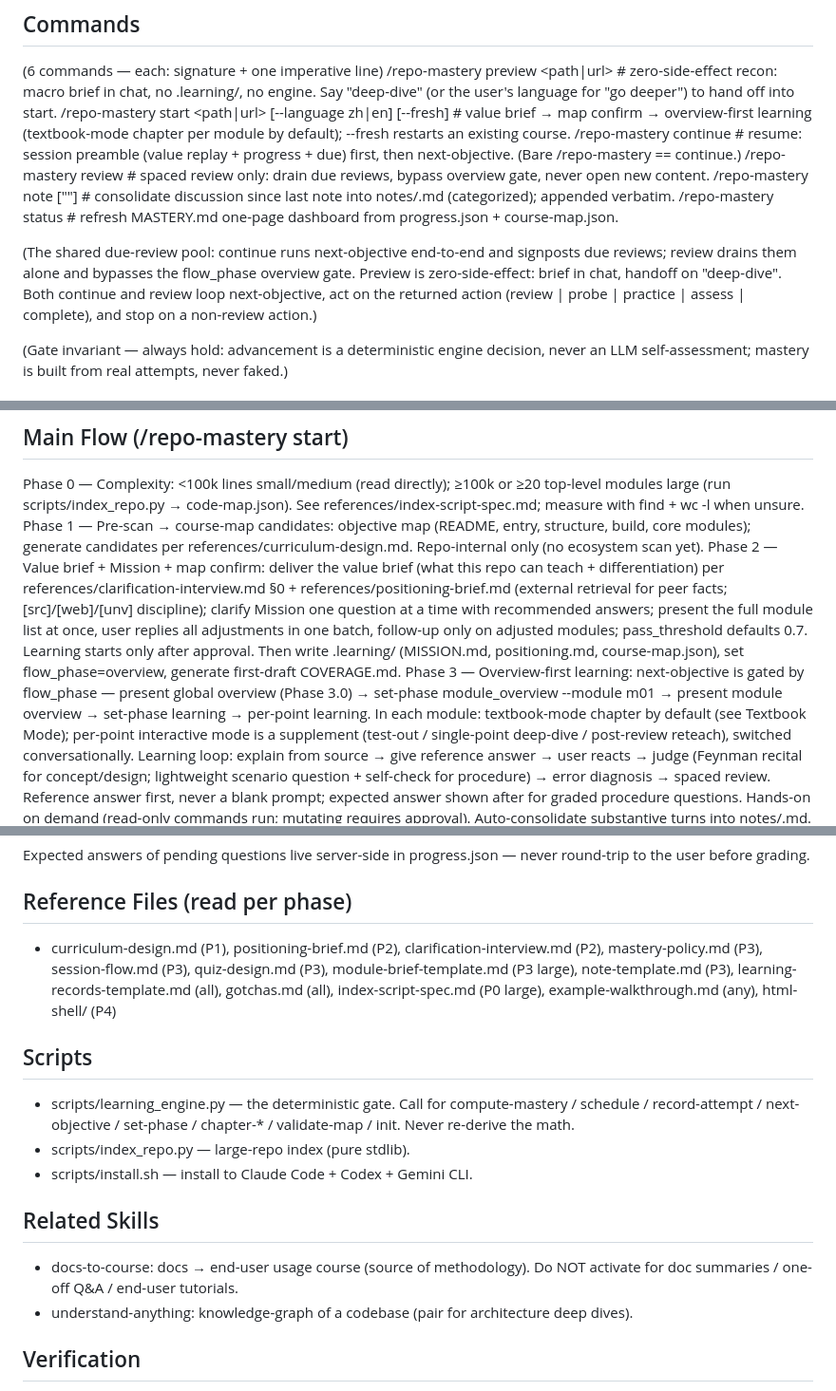
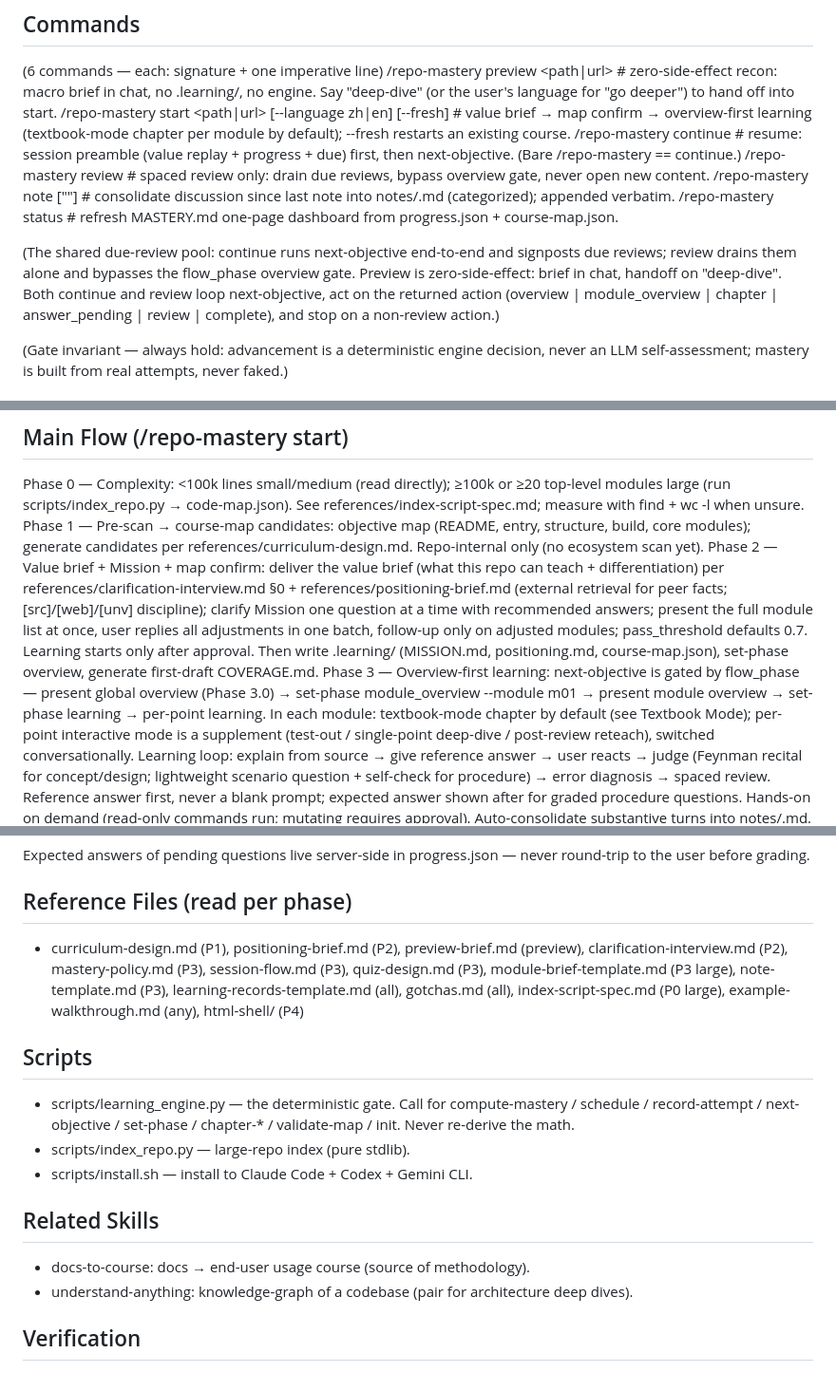
Before and after one commit to DieselZhang/repo-mastery, a Markdown page: SKILL.md, 3 parts joined by grey strips. Shown at 95% size. Drawn GitHub-style.

Commit message:
refactor: fix preview-brief reference, unify set-phase notation, align actions
Co-Authored-By: Claude <noreply@anthropic.com>

```diff
--- a/SKILL.md
+++ b/SKILL.md
@@ -33,7 +33,7 @@ Do NOT activate for doc/README summaries, one-off code Q&A, or end-user tutorial
 /repo-mastery note ["<text>"]       # consolidate discussion since last note into notes/<module>.md (categorized); <text> appended verbatim.
 /repo-mastery status                # refresh MASTERY.md one-page dashboard from progress.json + course-map.json.
 
-(The shared due-review pool: continue runs next-objective end-to-end and signposts due reviews; review drains them alone and bypasses the flow_phase overview gate. Preview is zero-side-effect: brief in chat, handoff on "deep-dive". Both continue and review loop next-objective, act on the returned action (review | probe | practice | assess | complete), and stop on a non-review action.)
+(The shared due-review pool: continue runs next-objective end-to-end and signposts due reviews; review drains them alone and bypasses the flow_phase overview gate. Preview is zero-side-effect: brief in chat, handoff on "deep-dive". Both continue and review loop next-objective, act on the returned action (overview | module_overview | chapter | answer_pending | review | complete), and stop on a non-review action.)
 
 (Gate invariant — always hold: advancement is a deterministic engine decision, never an LLM self-assessment; mastery is built from real attempts, never faked.)
 
@@ -45,7 +45,7 @@ Do NOT activate for doc/README summaries, one-off code Q&A, or end-user tutorial
 ## Main Flow (/repo-mastery start)
 Phase 0 — Complexity: <100k lines small/medium (read directly); ≥100k or ≥20 top-level modules large (run scripts/index_repo.py → code-map.json). See references/index-script-spec.md; measure with find + wc -l when unsure.
 Phase 1 — Pre-scan → course-map candidates: objective map (README, entry, structure, build, core modules); generate candidates per references/curriculum-design.md. Repo-internal only (no ecosystem scan yet).
-Phase 2 — Value brief + Mission + map confirm: deliver the value brief (what this repo can teach + differentiation) per references/clarification-interview.md §0 + references/positioning-brief.md (external retrieval for peer facts; [src]/[web]/[unv] discipline); clarify Mission one question at a time with recommended answers; present the full module list at once, user replies all adjustments in one batch, follow-up only on adjusted modules; pass_threshold defaults 0.7. Learning starts only after approval. Then write .learning/ (MISSION.md, positioning.md, course-map.json), set flow_phase=overview, generate first-draft COVERAGE.md.
+Phase 2 — Value brief + Mission + map confirm: deliver the value brief (what this repo can teach + differentiation) per references/clarification-interview.md §0 + references/positioning-brief.md (external retrieval for peer facts; [src]/[web]/[unv] discipline); clarify Mission one question at a time with recommended answers; present the full module list at once, user replies all adjustments in one batch, follow-up only on adjusted modules; pass_threshold defaults 0.7. Learning starts only after approval. Then write .learning/ (MISSION.md, positioning.md, course-map.json), set-phase overview, generate first-draft COVERAGE.md.
 Phase 3 — Overview-first learning: next-objective is gated by flow_phase — present global overview (Phase 3.0) → set-phase module_overview --module m01 → present module overview → set-phase learning → per-point learning. In each module: textbook-mode chapter by default (see Textbook Mode); per-point interactive mode is a supplement (test-out / single-point deep-dive / post-review reteach), switched conversationally. Learning loop: explain from source → give reference answer → user reacts → judge (Feynman recital for concept/design; lightweight scenario question + self-check for procedure) → error diagnosis → spaced review. Reference answer first, never a blank prompt; expected answer shown after for graded procedure questions. Hands-on on demand (read-only commands run; mutating requires approval). Auto-consolidate substantive turns into notes/<module>.md. See references/session-flow.md, mastery-policy.md, quiz-design.md.
 Phase 4 — Continuously-generated course note: COVERAGE.md generated at Phase 2, updated per module; HTML course decided once at start (reuse references/html-shell/, copy verbatim), refreshed at completion. MASTERY.md is the status dashboard (regenerated by status).
 
@@ -64,7 +64,7 @@ Five steps (engine-gated):
 Expected answers of pending questions live server-side in progress.json — never round-trip to the user before grading.
 
 ## Reference Files (read per phase)
-- curriculum-design.md (P1), positioning-brief.md (P2), clarification-interview.md (P2), mastery-policy.md (P3), session-flow.md (P3), quiz-design.md (P3), module-brief-template.md (P3 large), note-template.md (P3), learning-records-template.md (all), gotchas.md (all), index-script-spec.md (P0 large), example-walkthrough.md (any), html-shell/ (P4)
+- curriculum-design.md (P1), positioning-brief.md (P2), preview-brief.md (preview), clarification-interview.md (P2), mastery-policy.md (P3), session-flow.md (P3), quiz-design.md (P3), module-brief-template.md (P3 large), note-template.md (P3), learning-records-template.md (all), gotchas.md (all), index-script-spec.md (P0 large), example-walkthrough.md (any), html-shell/ (P4)
 
 ## Scripts
 - scripts/learning_engine.py — the deterministic gate. Call for compute-mastery / schedule / record-attempt / next-objective / set-phase / chapter-* / validate-map / init. Never re-derive the math.
@@ -72,7 +72,7 @@ Expected answers of pending questions live server-side in progress.json — neve
 - scripts/install.sh — install to Claude Code + Codex + Gemini CLI.
 
 ## Related Skills
-- docs-to-course: docs → end-user usage course (source of methodology). Do NOT activate for doc summaries / one-off Q&A / end-user tutorials.
+- docs-to-course: docs → end-user usage course (source of methodology).
 - understand-anything: knowledge-graph of a codebase (pair for architecture deep dives).
 
 ## Verification
```
